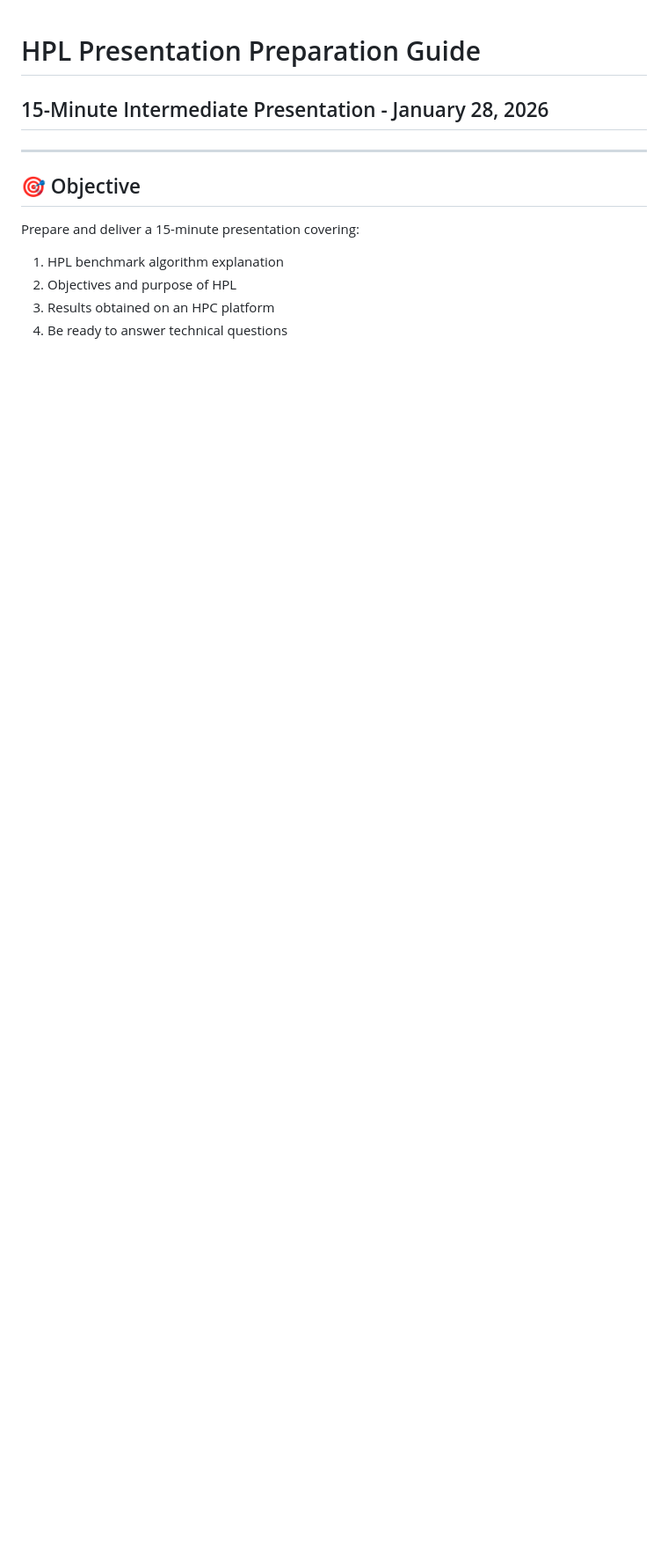
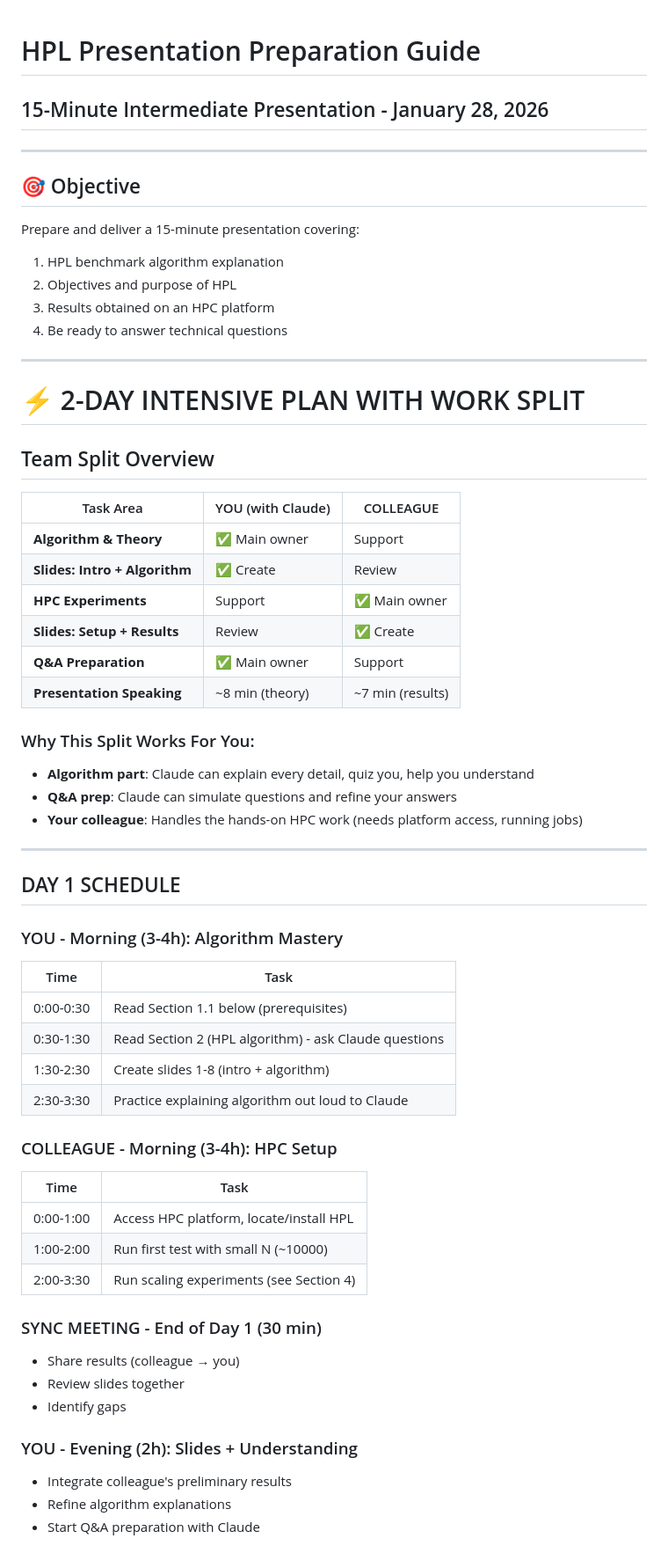
Before and after one commit to achraf-benmalk/mpna-local, a Markdown page: project/HPL_PRESENTATION_GUIDE.md, the part around one of its changes. Shown at 88% size. Drawn GitHub-style; blank space fills up the shorter version.

```diff
--- a/project/HPL_PRESENTATION_GUIDE.md
+++ b/project/HPL_PRESENTATION_GUIDE.md
@@ -9,3 +9,53 @@ Prepare and deliver a 15-minute presentation covering:
 2. Objectives and purpose of HPL
 3. Results obtained on an HPC platform
 4. Be ready to answer technical questions
+
+---
+
+# ⚡ 2-DAY INTENSIVE PLAN WITH WORK SPLIT
+
+## Team Split Overview
+
+| Task Area | YOU (with Claude) | COLLEAGUE |
+|-----------|-------------------|-----------|
+| **Algorithm & Theory** | ✅ Main owner | Support |
+| **Slides: Intro + Algorithm** | ✅ Create | Review |
+| **HPC Experiments** | Support | ✅ Main owner |
+| **Slides: Setup + Results** | Review | ✅ Create |
+| **Q&A Preparation** | ✅ Main owner | Support |
+| **Presentation Speaking** | ~8 min (theory) | ~7 min (results) |
+
+### Why This Split Works For You:
+- **Algorithm part**: Claude can explain every detail, quiz you, help you understand
+- **Q&A prep**: Claude can simulate questions and refine your answers
+- **Your colleague**: Handles the hands-on HPC work (needs platform access, running jobs)
+
+---
+
+## DAY 1 SCHEDULE
+
+### YOU - Morning (3-4h): Algorithm Mastery
+| Time | Task |
+|------|------|
+| 0:00-0:30 | Read Section 1.1 below (prerequisites) |
+| 0:30-1:30 | Read Section 2 (HPL algorithm) - ask Claude questions |
+| 1:30-2:30 | Create slides 1-8 (intro + algorithm) |
+| 2:30-3:30 | Practice explaining algorithm out loud to Claude |
+
+### COLLEAGUE - Morning (3-4h): HPC Setup
+| Time | Task |
+|------|------|
+| 0:00-1:00 | Access HPC platform, locate/install HPL |
+| 1:00-2:00 | Run first test with small N (~10000) |
+| 2:00-3:30 | Run scaling experiments (see Section 4) |
+
+### SYNC MEETING - End of Day 1 (30 min)
+- Share results (colleague → you)
+- Review slides together
+- Identify gaps
+
+### YOU - Evening (2h): Slides + Understanding
+- Integrate colleague's preliminary results
+- Refine algorithm explanations
+- Start Q&A preparation with Claude
+
```
Also changed, not shown: other parts of project/HPL_PRESENTATION_GUIDE.md (+120 -36 lines).
